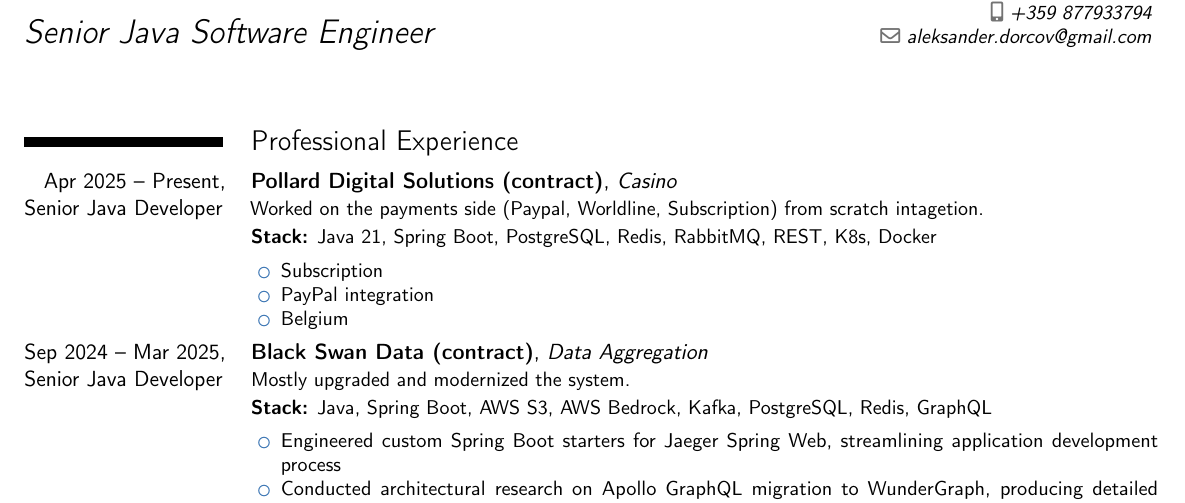
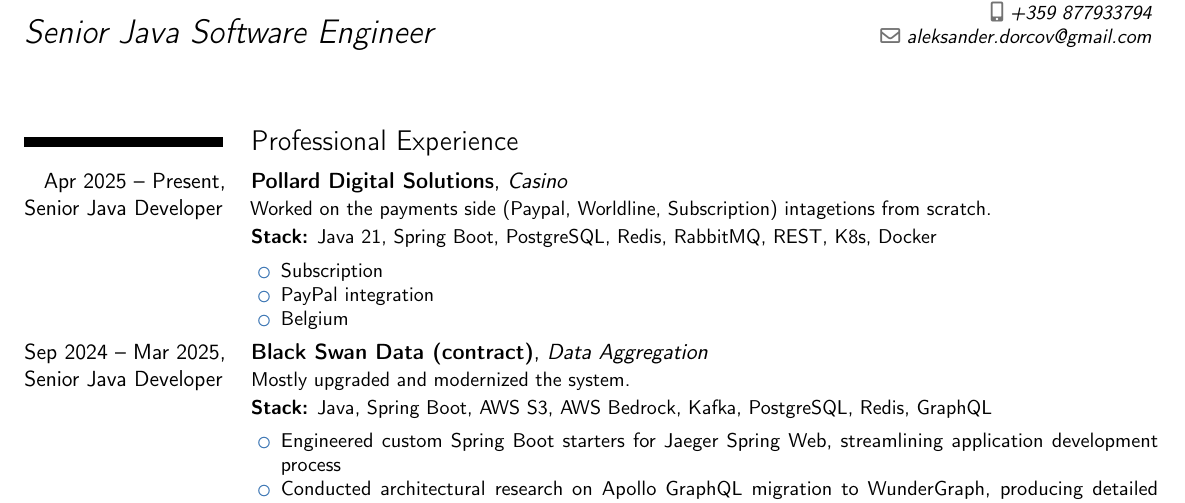
Before and after one commit to aleksander-dorcov-94/jooq-aot-working, a LaTeX CV (aleksander_dorcov_cv.tex): part of the page, cut so that both start at the same text. Compiled offline with pdfLaTeX.

Commit message:
commit updated CV_4

```diff
--- a/aleksander_dorcov_cv.tex
+++ b/aleksander_dorcov_cv.tex
@@ -24,9 +24,9 @@
     \section{Professional Experience}
 
 % --- JOB 1 ---
-    \cventry{Apr 2025 -- Present, Senior Java Developer}{Pollard Digital Solutions (contract)}{Casino}{}{}
+    \cventry{Apr 2025 -- Present, Senior Java Developer}{Pollard Digital Solutions}{Casino}{}{}
     {
-        Worked on the payments side (Paypal, Worldline, Subscription) from scratch intagetion.\\[0.2em]
+        Worked on the payments side (Paypal, Worldline, Subscription) intagetions from scratch.\\[0.2em]
     \small\textbf{Stack:} Java 21, Spring Boot, PostgreSQL, Redis, RabbitMQ, REST, K8s, Docker
     \vspace{5pt}
         \begin{itemize}[nosep, leftmargin=1.5em]
```
